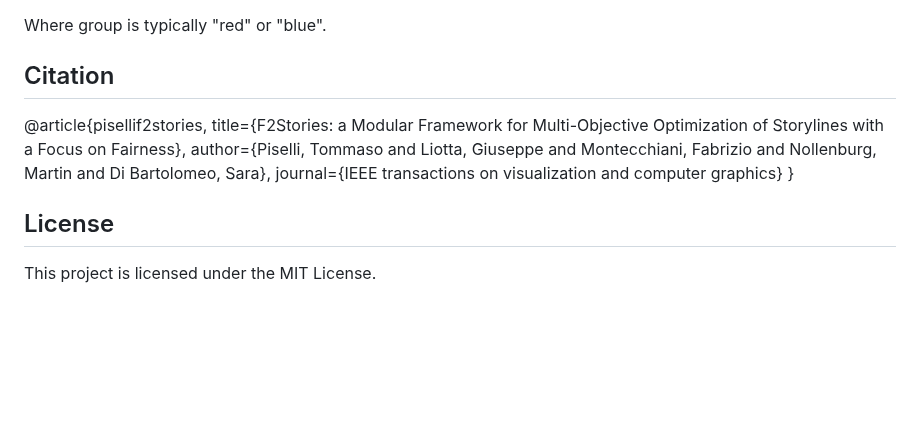
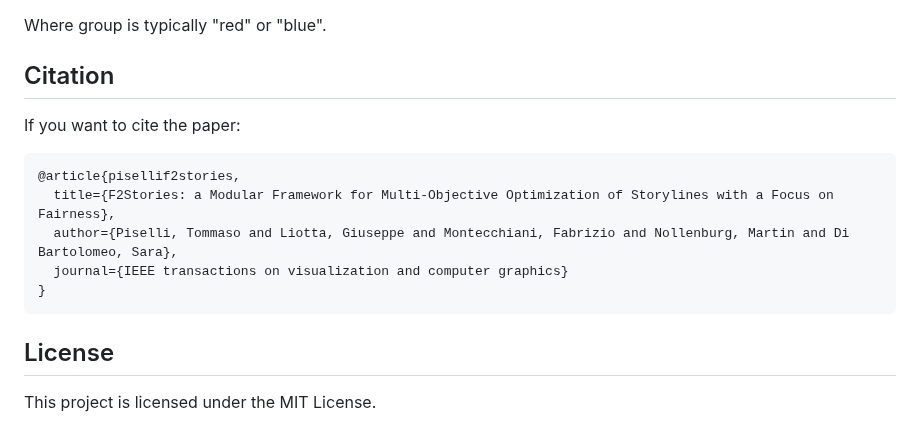
Before and after one commit to tommaso-piselli/f2stories, a Markdown page: README.md, the part around the change. Drawn GitHub-style; blank space fills up the shorter version.

Commit message:
Add citation section for F2Stories paper
Added citation for the F2Stories paper in README.

````diff
--- a/README.md
+++ b/README.md
@@ -203,12 +203,14 @@ Where group is typically "red" or "blue".
 
 ## Citation
 
+If you want to cite the paper:
+```
 @article{pisellif2stories,
   title={F2Stories: a Modular Framework for Multi-Objective Optimization of Storylines with a Focus on Fairness},
   author={Piselli, Tommaso and Liotta, Giuseppe and Montecchiani, Fabrizio and Nollenburg, Martin and Di Bartolomeo, Sara},
   journal={IEEE transactions on visualization and computer graphics}
 }
-
+```
 
 ## License
 
````
